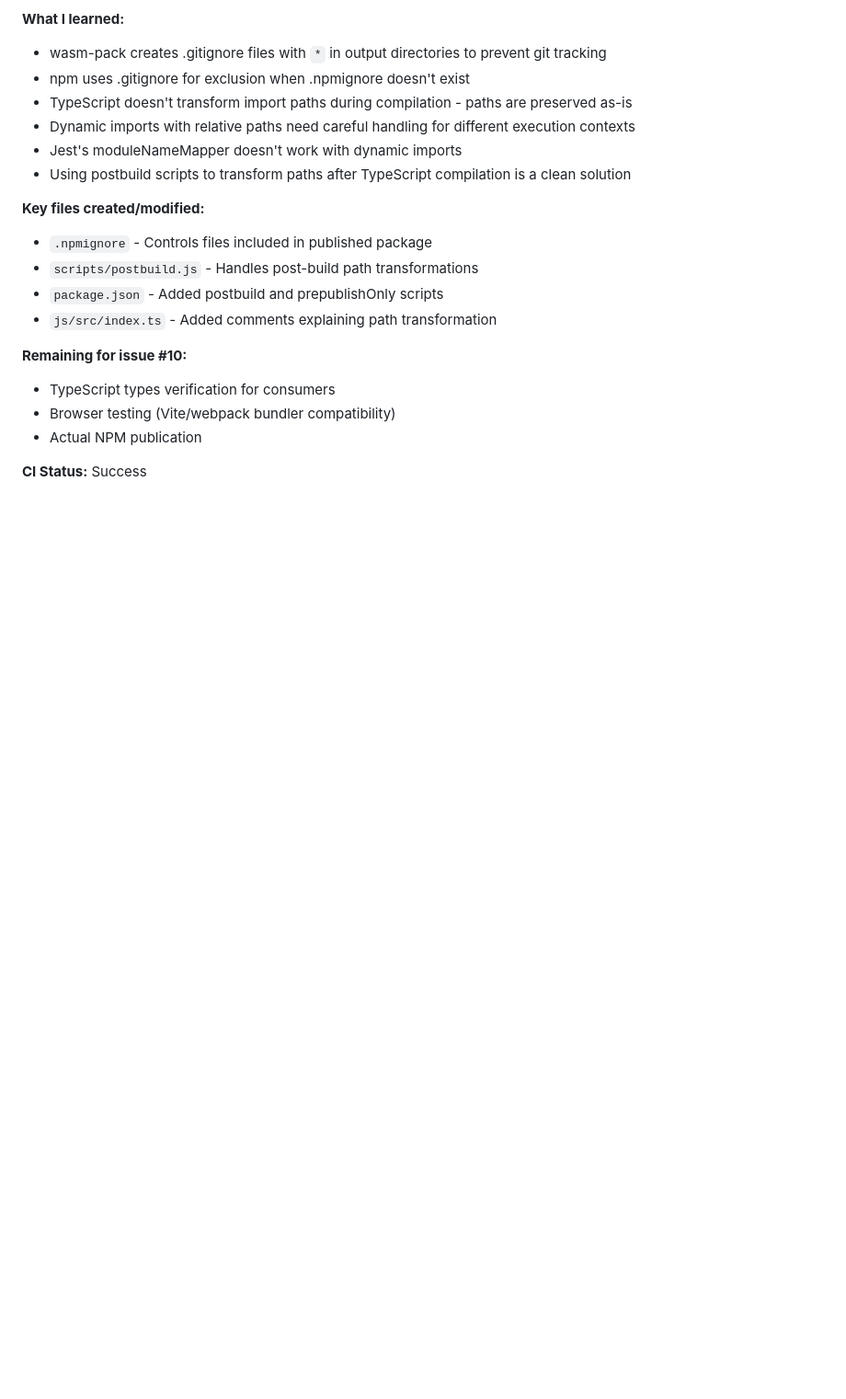
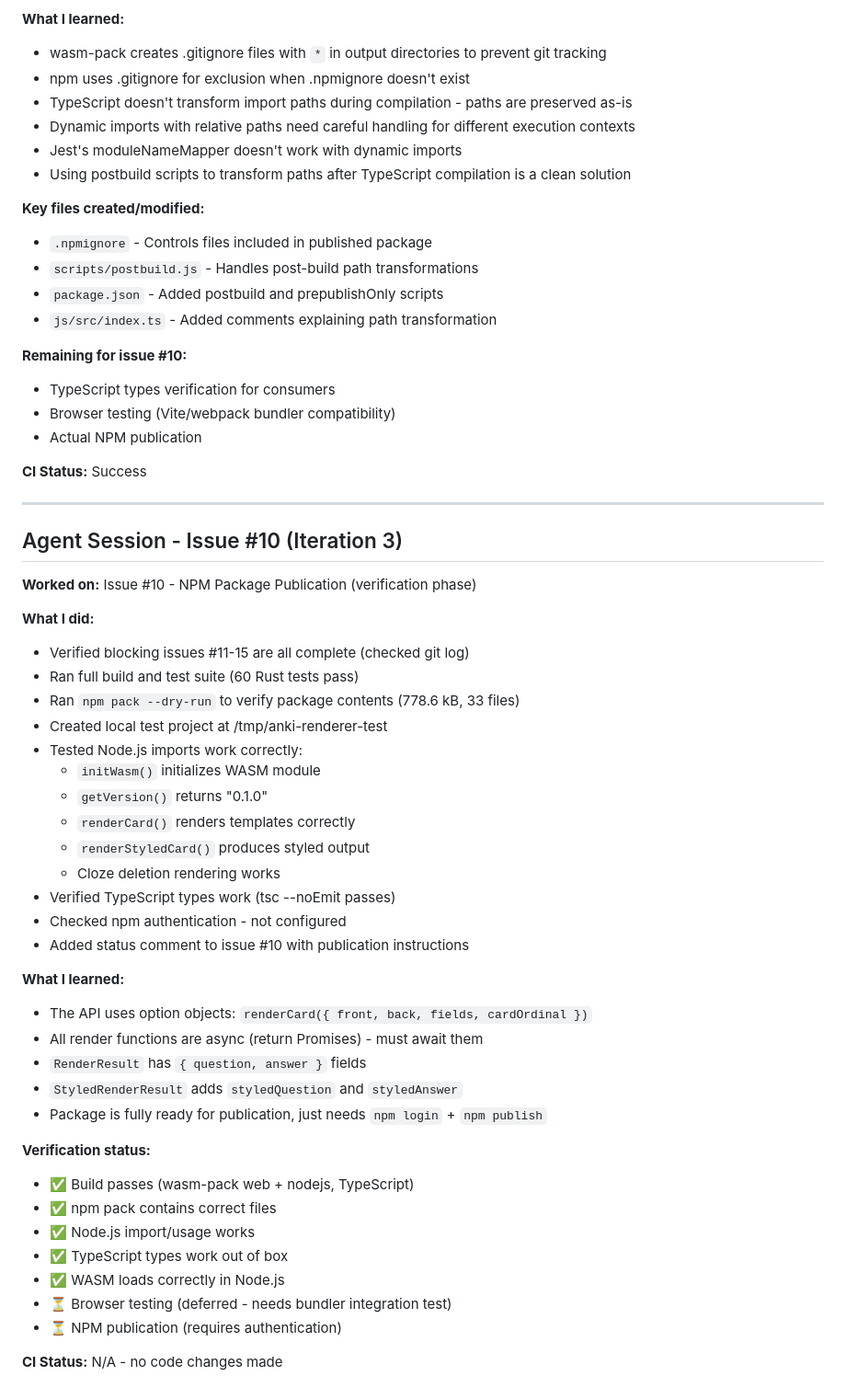
Before and after one commit to Gilbetrar/anki-renderer, a Markdown page: SESSION_LOG.md, the part around the change. Shown at 92% size. Drawn GitHub-style; blank space fills up the shorter version.

Commit message:
docs: update session log with issue #10 verification
Verified package is ready for NPM publication:
- Node.js imports work
- TypeScript types work
- WASM loads correctly

Part of #10

Co-Authored-By: Claude Opus 4.5 <noreply@anthropic.com>

```diff
--- a/SESSION_LOG.md
+++ b/SESSION_LOG.md
@@ -563,3 +563,42 @@ Proto dependencies can be avoided entirely. The proto types are used for the gRP
 - Actual NPM publication
 
 **CI Status:** Success
+
+---
+
+## Agent Session - Issue #10 (Iteration 3)
+
+**Worked on:** Issue #10 - NPM Package Publication (verification phase)
+
+**What I did:**
+- Verified blocking issues #11-15 are all complete (checked git log)
+- Ran full build and test suite (60 Rust tests pass)
+- Ran `npm pack --dry-run` to verify package contents (778.6 kB, 33 files)
+- Created local test project at /tmp/anki-renderer-test
+- Tested Node.js imports work correctly:
+  - `initWasm()` initializes WASM module
+  - `getVersion()` returns "0.1.0"
+  - `renderCard()` renders templates correctly
+  - `renderStyledCard()` produces styled output
+  - Cloze deletion rendering works
+- Verified TypeScript types work (tsc --noEmit passes)
+- Checked npm authentication - not configured
+- Added status comment to issue #10 with publication instructions
+
+**What I learned:**
+- The API uses option objects: `renderCard({ front, back, fields, cardOrdinal })`
+- All render functions are async (return Promises) - must await them
+- `RenderResult` has `{ question, answer }` fields
+- `StyledRenderResult` adds `styledQuestion` and `styledAnswer`
+- Package is fully ready for publication, just needs `npm login` + `npm publish`
+
+**Verification status:**
+- ✅ Build passes (wasm-pack web + nodejs, TypeScript)
+- ✅ npm pack contains correct files
+- ✅ Node.js import/usage works
+- ✅ TypeScript types work out of box
+- ✅ WASM loads correctly in Node.js
+- ⏳ Browser testing (deferred - needs bundler integration test)
+- ⏳ NPM publication (requires authentication)
+
+**CI Status:** N/A - no code changes made
```
